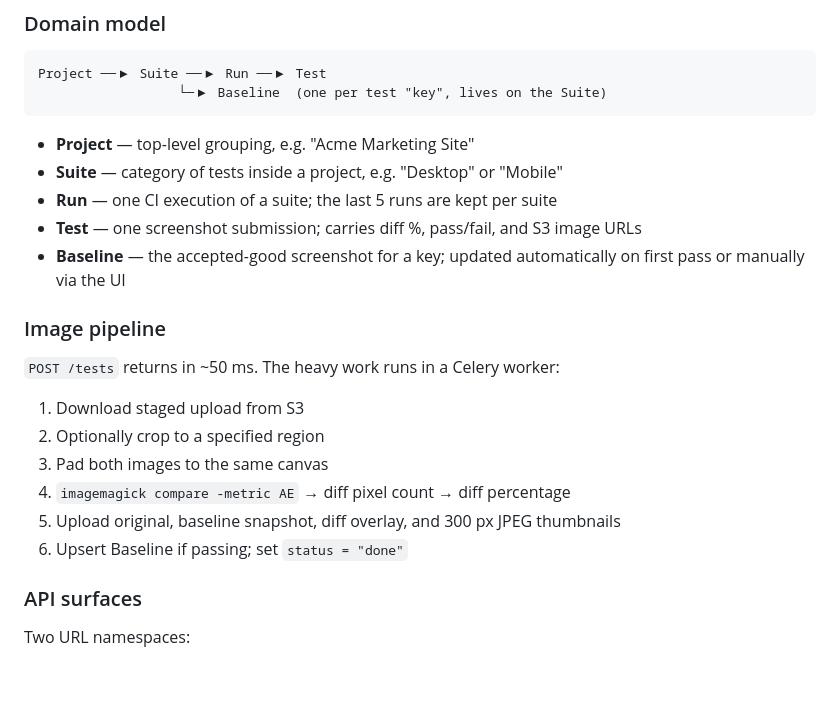
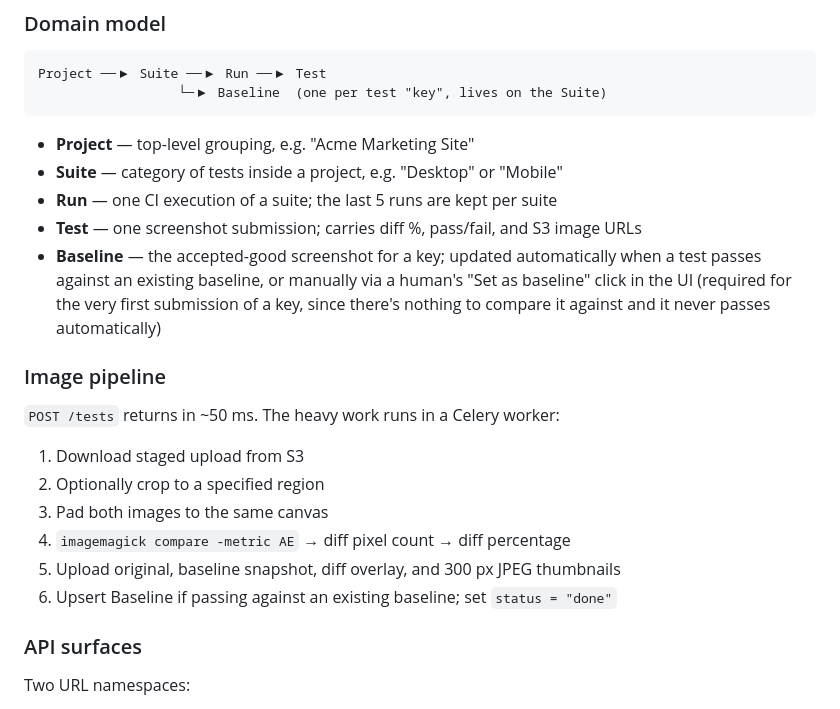
Before and after one commit to wvankuipers/inspectre, a Markdown page: README.md, the part around the change. GitHub-like rendering; blank space fills up the shorter version.

Commit message:
docs: fix stale automatic-baseline wording flagged in review
README.md's domain-model and image-pipeline bullets still implied a
first upload could automatically become/pass a Baseline. Reword to
match overview.md: automatic Baseline updates only happen when a test
passes against an EXISTING baseline; the first Baseline for a key
always requires an explicit human "Set as baseline" click. Also
restore the docstring's reference sentence in the embedded
_record_first_upload copy in docs/image-diffing.md so it matches the
real source exactly.

```diff
--- a/README.md
+++ b/README.md
@@ -64,7 +64,7 @@ Project ──▶ Suite ──▶ Run ──▶ Test
 - **Suite** — category of tests inside a project, e.g. "Desktop" or "Mobile"
 - **Run** — one CI execution of a suite; the last 5 runs are kept per suite
 - **Test** — one screenshot submission; carries diff %, pass/fail, and S3 image URLs
-- **Baseline** — the accepted-good screenshot for a key; updated automatically on first pass or manually via the UI
+- **Baseline** — the accepted-good screenshot for a key; updated automatically when a test passes against an existing baseline, or manually via a human's "Set as baseline" click in the UI (required for the very first submission of a key, since there's nothing to compare it against and it never passes automatically)
 
 ### Image pipeline
 
@@ -75,7 +75,7 @@ Project ──▶ Suite ──▶ Run ──▶ Test
 3. Pad both images to the same canvas
 4. `imagemagick compare -metric AE` → diff pixel count → diff percentage
 5. Upload original, baseline snapshot, diff overlay, and 300 px JPEG thumbnails
-6. Upsert Baseline if passing; set `status = "done"`
+6. Upsert Baseline if passing against an existing baseline; set `status = "done"`
 
 ### API surfaces
 
```
Also changed, not shown: docs/image-diffing.md (+1 -1 lines).
